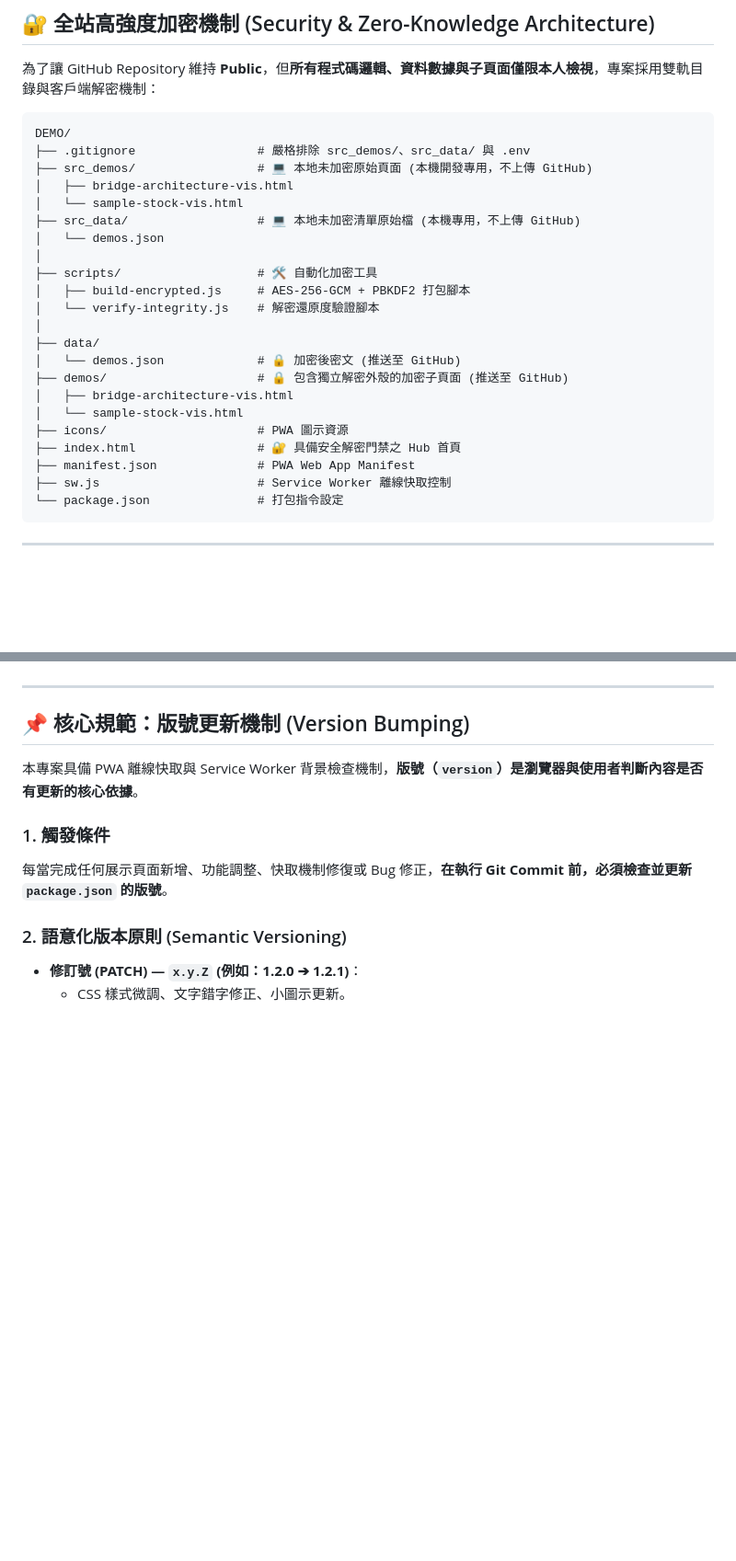
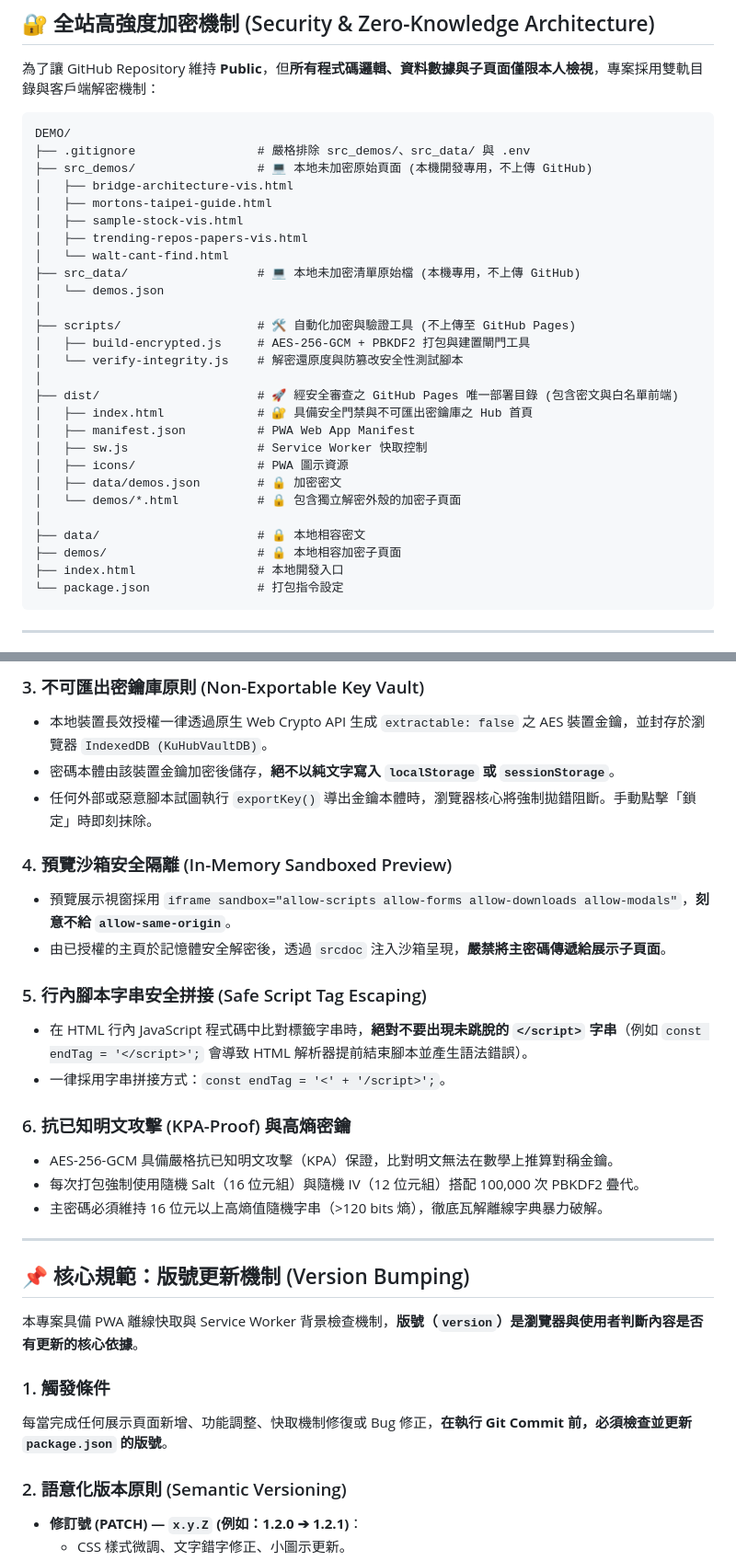
Before and after one commit to starrain3/DEMO, a Markdown page: GEMINI.md, 2 parts joined by grey strips. Shown at 92% size. Rendered like a GitHub page; blank space fills up the shorter version.

````diff
--- a/GEMINI.md
+++ b/GEMINI.md
@@ -34,23 +34,28 @@ DEMO/
 ├── .gitignore                 # 嚴格排除 src_demos/、src_data/ 與 .env
 ├── src_demos/                 # 💻 本地未加密原始頁面 (本機開發專用，不上傳 GitHub)
 │   ├── bridge-architecture-vis.html
-│   └── sample-stock-vis.html
+│   ├── mortons-taipei-guide.html
+│   ├── sample-stock-vis.html
+│   ├── trending-repos-papers-vis.html
+│   └── walt-cant-find.html
 ├── src_data/                  # 💻 本地未加密清單原始檔 (本機專用，不上傳 GitHub)
 │   └── demos.json
 │
-├── scripts/                   # 🛠️ 自動化加密工具
-│   ├── build-encrypted.js     # AES-256-GCM + PBKDF2 打包腳本
-│   └── verify-integrity.js    # 解密還原度驗證腳本
+├── scripts/                   # 🛠️ 自動化加密與驗證工具 (不上傳至 GitHub Pages)
+│   ├── build-encrypted.js     # AES-256-GCM + PBKDF2 打包與建置閘門工具
+│   └── verify-integrity.js    # 解密還原度與防篡改安全性測試腳本
 │
-├── data/
-│   └── demos.json             # 🔒 加密後密文 (推送至 GitHub)
-├── demos/                     # 🔒 包含獨立解密外殼的加密子頁面 (推送至 GitHub)
-│   ├── bridge-architecture-vis.html
-│   └── sample-stock-vis.html
-├── icons/                     # PWA 圖示資源
-├── index.html                 # 🔐 具備安全解密門禁之 Hub 首頁
-├── manifest.json              # PWA Web App Manifest
-├── sw.js                      # Service Worker 離線快取控制
+├── dist/                      # 🚀 經安全審查之 GitHub Pages 唯一部署目錄 (包含密文與白名單前端)
+│   ├── index.html             # 🔐 具備安全門禁與不可匯出密鑰庫之 Hub 首頁
+│   ├── manifest.json          # PWA Web App Manifest
+│   ├── sw.js                  # Service Worker 快取控制
+│   ├── icons/                 # PWA 圖示資源
+│   ├── data/demos.json        # 🔒 加密密文
+│   └── demos/*.html           # 🔒 包含獨立解密外殼的加密子頁面
+│
+├── data/                      # 🔒 本地相容密文
+├── demos/                     # 🔒 本地相容加密子頁面
+├── index.html                 # 本地開發入口
 └── package.json               # 打包指令設定
 ```
 
@@ -107,3 +130,20 @@ node scripts/verify-integrity.js ; git status
+### 3. 不可匯出密鑰庫原則 (Non-Exportable Key Vault)
+- 本地裝置長效授權一律透過原生 Web Crypto API 生成 `extractable: false` 之 AES 裝置金鑰，並封存於瀏覽器 `IndexedDB (KuHubVaultDB)`。
+- 密碼本體由該裝置金鑰加密後儲存，**絕不以純文字寫入 `localStorage` 或 `sessionStorage`**。
+- 任何外部或惡意腳本試圖執行 `exportKey()` 導出金鑰本體時，瀏覽器核心將強制拋錯阻斷。手動點擊「鎖定」時即刻抹除。
+
+### 4. 預覽沙箱安全隔離 (In-Memory Sandboxed Preview)
+- 預覽展示視窗採用 `iframe sandbox="allow-scripts allow-forms allow-downloads allow-modals"`，**刻意不給 `allow-same-origin`**。
+- 由已授權的主頁於記憶體安全解密後，透過 `srcdoc` 注入沙箱呈現，**嚴禁將主密碼傳遞給展示子頁面**。
+
+### 5. 行內腳本字串安全拼接 (Safe Script Tag Escaping)
+- 在 HTML 行內 JavaScript 程式碼中比對標籤字串時，**絕對不要出現未跳脫的 `</script>` 字串**（例如 `const endTag = '</script>';` 會導致 HTML 解析器提前結束腳本並產生語法錯誤）。
+- 一律採用字串拼接方式：`const endTag = '<' + '/script>';`。
+
+### 6. 抗已知明文攻擊 (KPA-Proof) 與高熵密鑰
+- AES-256-GCM 具備嚴格抗已知明文攻擊（KPA）保證，比對明文無法在數學上推算對稱金鑰。
+- 每次打包強制使用隨機 Salt（16 位元組）與隨機 IV（12 位元組）搭配 100,000 次 PBKDF2 疊代。
+- 主密碼必須維持 16 位元以上高熵值隨機字串（>120 bits 熵），徹底瓦解離線字典暴力破解。
 
 ---
 
````
Also changed, not shown: other parts of GEMINI.md (+32 -14 lines).
